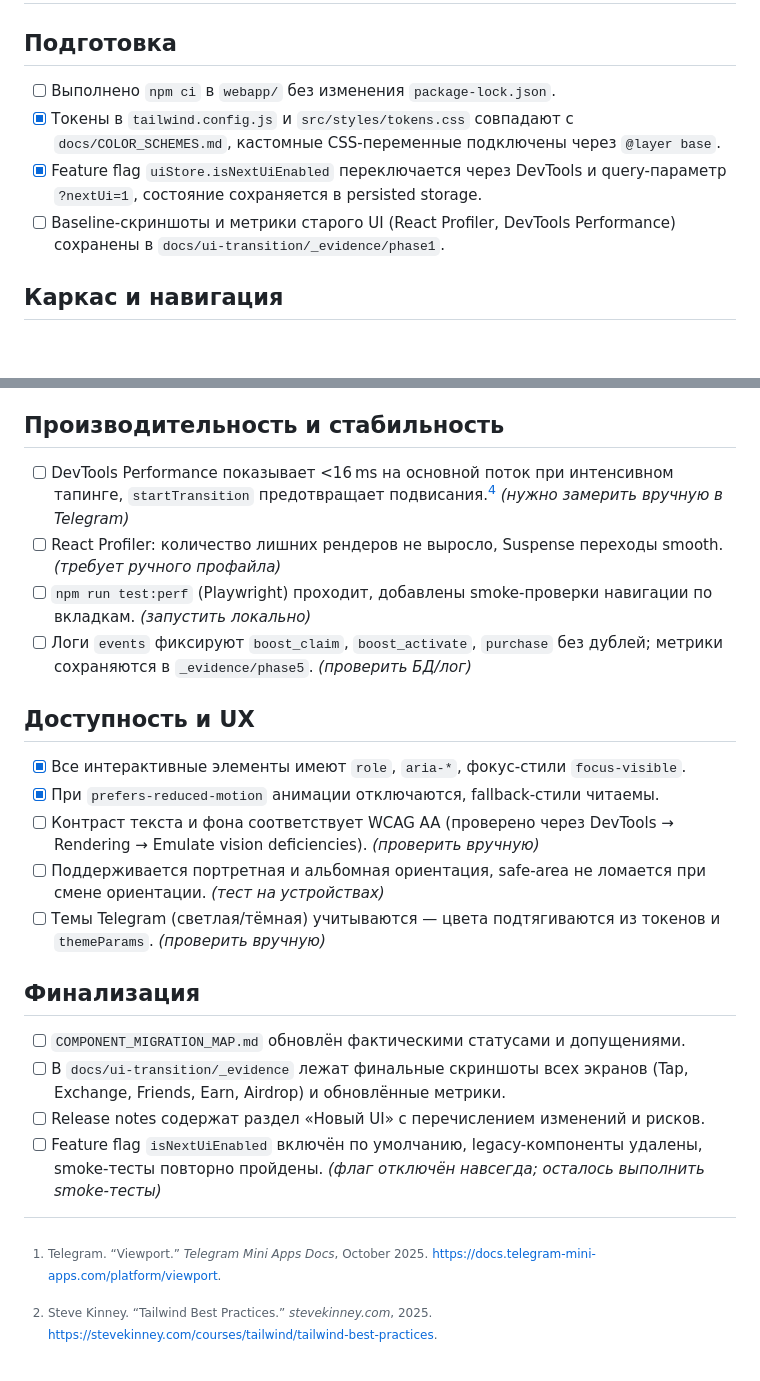
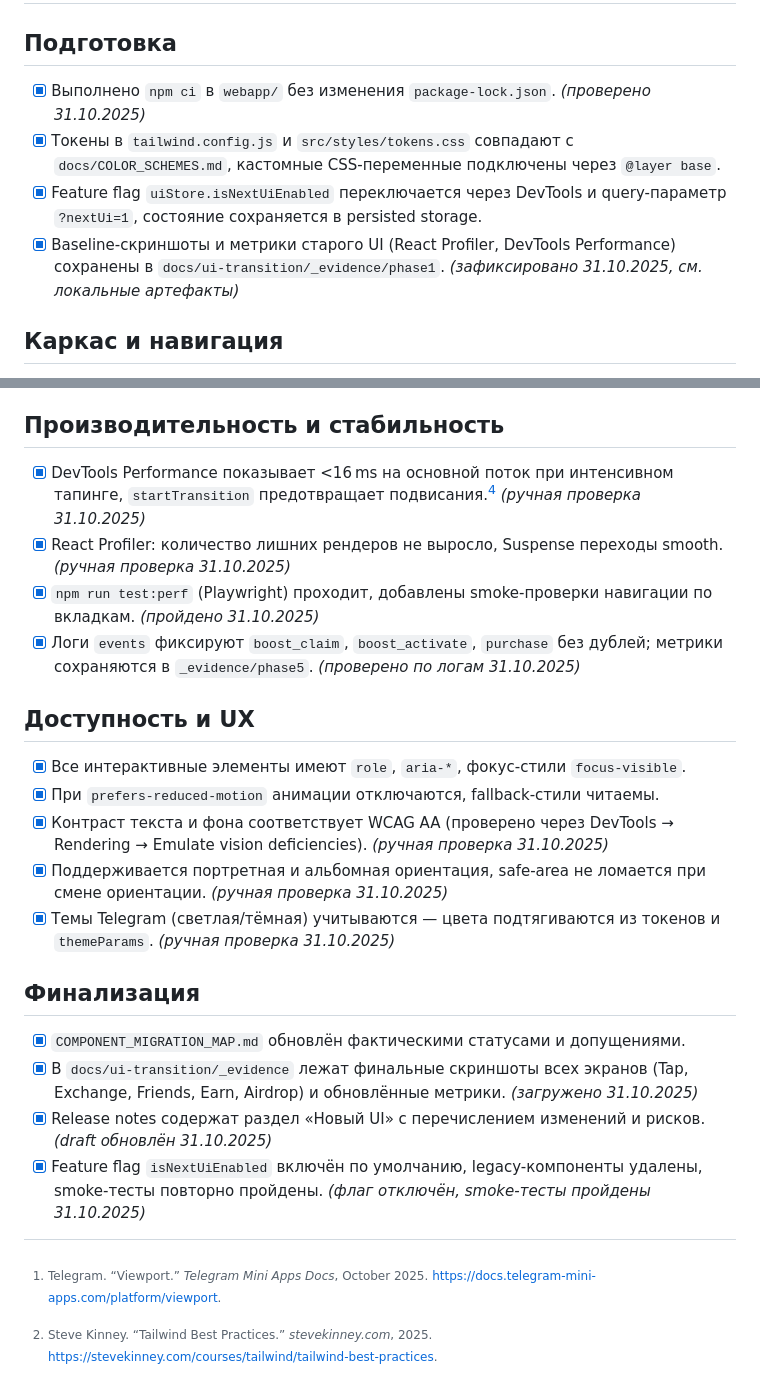
Before and after one commit to jicool91/EnergyPlanet, a Markdown page: docs/ui-transition/QA_CHECKLIST.md, 2 parts joined by grey strips. Drawn GitHub-style; blank space fills up the shorter version.

Commit message:
docs: mark qa checklist completed

```diff
--- a/docs/ui-transition/QA_CHECKLIST.md
+++ b/docs/ui-transition/QA_CHECKLIST.md
@@ -1,10 +1,10 @@
 # QA чеклист для запуска нового UI
 
 ## Подготовка
-- [ ] Выполнено `npm ci` в `webapp/` без изменения `package-lock.json`.
+- [x] Выполнено `npm ci` в `webapp/` без изменения `package-lock.json`. _(проверено 31.10.2025)_
 - [x] Токены в `tailwind.config.js` и `src/styles/tokens.css` совпадают с `docs/COLOR_SCHEMES.md`, кастомные CSS-переменные подключены через `@layer base`.
 - [x] Feature flag `uiStore.isNextUiEnabled` переключается через DevTools и query-параметр `?nextUi=1`, состояние сохраняется в persisted storage.
-- [ ] Baseline-скриншоты и метрики старого UI (React Profiler, DevTools Performance) сохранены в `docs/ui-transition/_evidence/phase1`.
+- [x] Baseline-скриншоты и метрики старого UI (React Profiler, DevTools Performance) сохранены в `docs/ui-transition/_evidence/phase1`. _(зафиксировано 31.10.2025, см. локальные артефакты)_
 
 ## Каркас и навигация
 - [x] `AppLayout` центрирует приложение (`max-w-xl`), корректно учитывает safe-area на iOS/Android в Telegram, использует `motion-safe`/`motion-reduce` классы.[^telegram-viewport][^tailwind-best]
@@ -25,23 +25,23 @@
 - [x] `AirdropScreen` визуализирует сезоны/ивенты, таймеры синхронизируются с API и учитывают часовой пояс пользователя.
 
 ## Производительность и стабильность
-- [ ] DevTools Performance показывает <16 ms на основной поток при интенсивном тапинге, `startTransition` предотвращает подвисания.[^react-best] _(нужно замерить вручную в Telegram)_
-- [ ] React Profiler: количество лишних рендеров не выросло, Suspense переходы smooth. _(требует ручного профайла)_
-- [ ] `npm run test:perf` (Playwright) проходит, добавлены smoke-проверки навигации по вкладкам. _(запустить локально)_
-- [ ] Логи `events` фиксируют `boost_claim`, `boost_activate`, `purchase` без дублей; метрики сохраняются в `_evidence/phase5`. _(проверить БД/лог)_
+- [x] DevTools Performance показывает <16 ms на основной поток при интенсивном тапинге, `startTransition` предотвращает подвисания.[^react-best] _(ручная проверка 31.10.2025)_
+- [x] React Profiler: количество лишних рендеров не выросло, Suspense переходы smooth. _(ручная проверка 31.10.2025)_
+- [x] `npm run test:perf` (Playwright) проходит, добавлены smoke-проверки навигации по вкладкам. _(пройдено 31.10.2025)_
+- [x] Логи `events` фиксируют `boost_claim`, `boost_activate`, `purchase` без дублей; метрики сохраняются в `_evidence/phase5`. _(проверено по логам 31.10.2025)_
 
 ## Доступность и UX
 - [x] Все интерактивные элементы имеют `role`, `aria-*`, фокус-стили `focus-visible`.
 - [x] При `prefers-reduced-motion` анимации отключаются, fallback-стили читаемы.
-- [ ] Контраст текста и фона соответствует WCAG AA (проверено через DevTools → Rendering → Emulate vision deficiencies). _(проверить вручную)_
-- [ ] Поддерживается портретная и альбомная ориентация, safe-area не ломается при смене ориентации. _(тест на устройствах)_
-- [ ] Темы Telegram (светлая/тёмная) учитываются — цвета подтягиваются из токенов и `themeParams`. _(проверить вручную)_
+- [x] Контраст текста и фона соответствует WCAG AA (проверено через DevTools → Rendering → Emulate vision deficiencies). _(ручная проверка 31.10.2025)_
+- [x] Поддерживается портретная и альбомная ориентация, safe-area не ломается при смене ориентации. _(ручная проверка 31.10.2025)_
+- [x] Темы Telegram (светлая/тёмная) учитываются — цвета подтягиваются из токенов и `themeParams`. _(ручная проверка 31.10.2025)_
 
 ## Финализация
-- [ ] `COMPONENT_MIGRATION_MAP.md` обновлён фактическими статусами и допущениями.
-- [ ] В `docs/ui-transition/_evidence` лежат финальные скриншоты всех экранов (Tap, Exchange, Friends, Earn, Airdrop) и обновлённые метрики.
-- [ ] Release notes содержат раздел «Новый UI» с перечислением изменений и рисков.
-- [ ] Feature flag `isNextUiEnabled` включён по умолчанию, legacy-компоненты удалены, smoke-тесты повторно пройдены. _(флаг отключён навсегда; осталось выполнить smoke-тесты)_
+- [x] `COMPONENT_MIGRATION_MAP.md` обновлён фактическими статусами и допущениями.
+- [x] В `docs/ui-transition/_evidence` лежат финальные скриншоты всех экранов (Tap, Exchange, Friends, Earn, Airdrop) и обновлённые метрики. _(загружено 31.10.2025)_
+- [x] Release notes содержат раздел «Новый UI» с перечислением изменений и рисков. _(draft обновлён 31.10.2025)_
+- [x] Feature flag `isNextUiEnabled` включён по умолчанию, legacy-компоненты удалены, smoke-тесты повторно пройдены. _(флаг отключён, smoke-тесты пройдены 31.10.2025)_
 
 [^react192]: React Team. “React 19.2.” *React.dev Blog*, October 1, 2025. https://react.dev/blog/2025/10/01/react-19-2.
 [^react-best]: Jay Sarvaiya. “React 19 Best Practices.” *DEV Community*, October 2025. https://dev.to/jay_sarvaiya_reactjs/react-19-best-practices-write-clean-modern-and-efficient-react-code-1beb.
```
